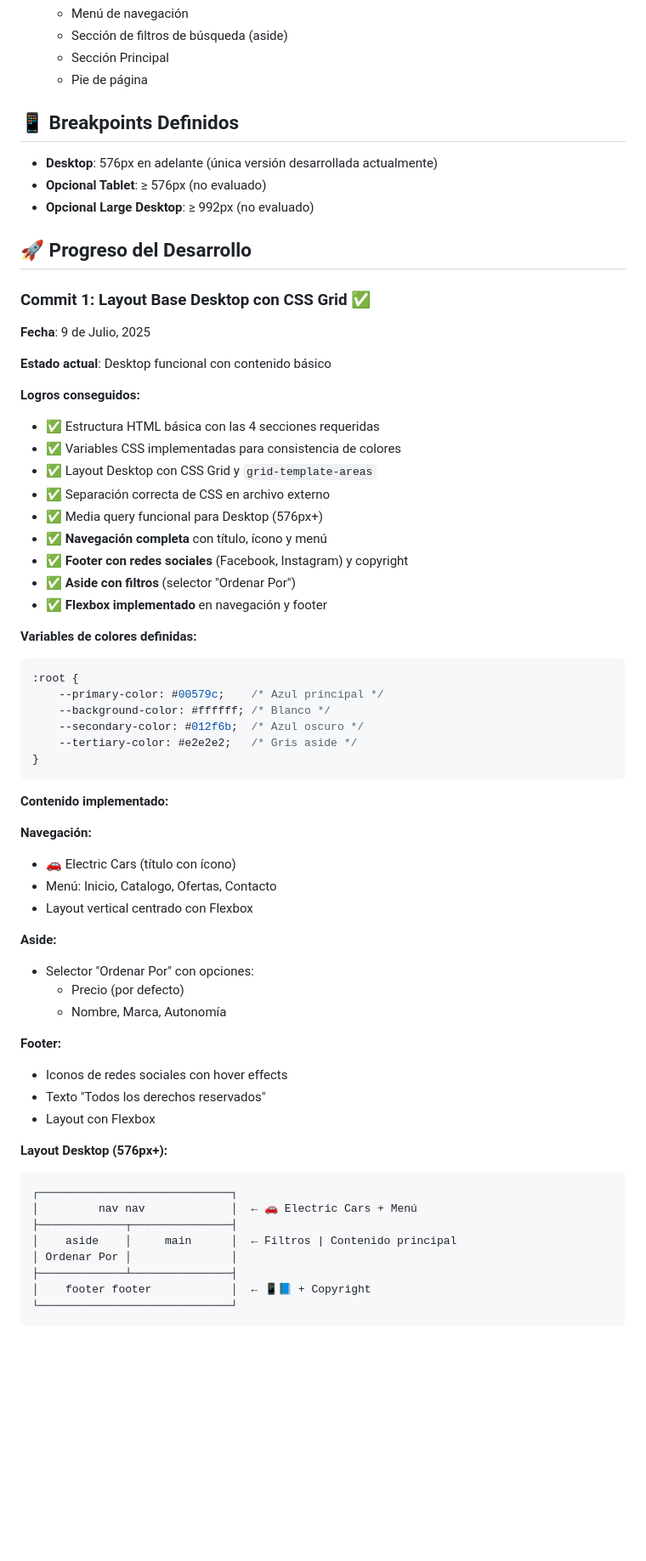
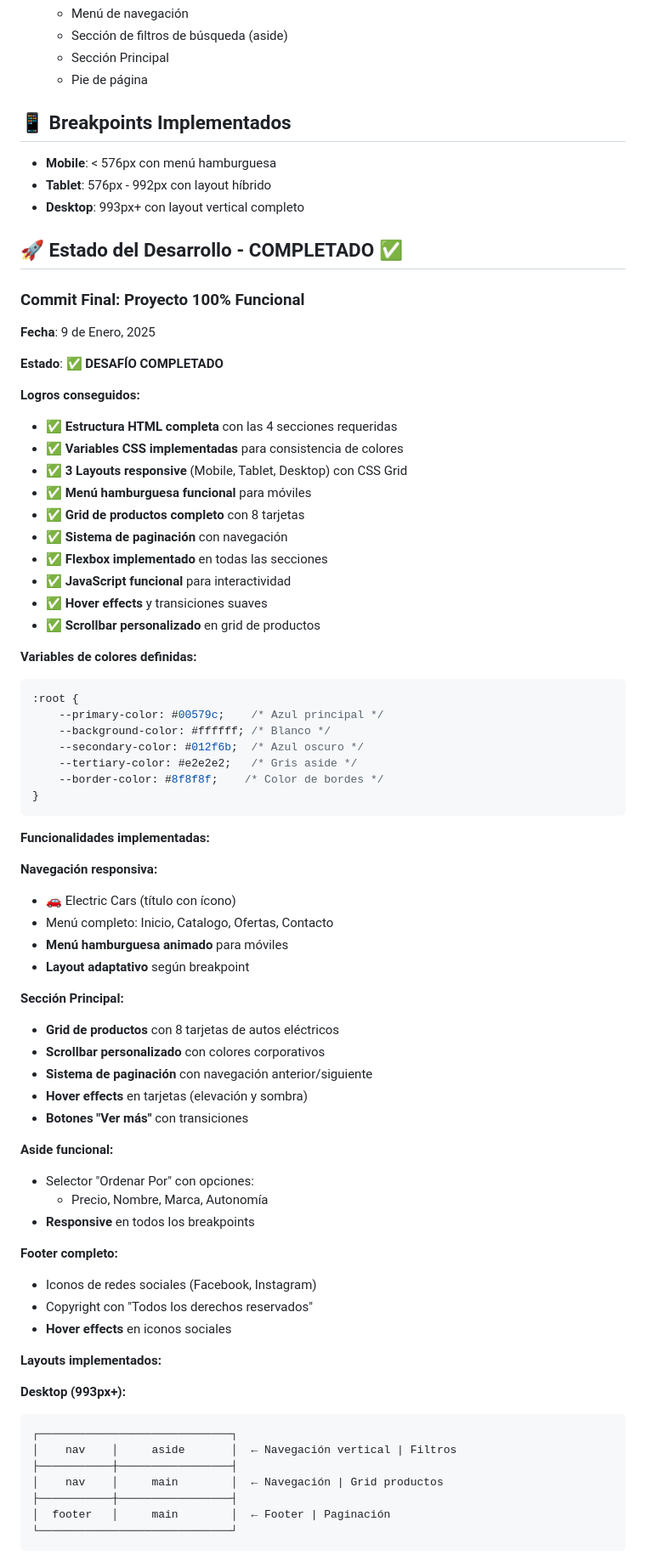
Before and after one commit to juliMAB/CSS-avanzado-Desafio-3---Electric-Car-Store, a Markdown page: README.md, the part around the change printed below. Shown: that part at 85% size. GitHub-like rendering; blank space fills up the shorter version.

````diff
--- a/README.md
+++ b/README.md
@@ -19,30 +19,31 @@ Este proyecto es parte del **Desafío 3** de CSS avanzado de **Desafío Latam**,
    - Sección Principal
    - Pie de página
 
-## 📱 Breakpoints Definidos
+## 📱 Breakpoints Implementados
 
-- **Desktop**: 576px en adelante (única versión desarrollada actualmente)
-- **Opcional Tablet**: ≥ 576px (no evaluado)
-- **Opcional Large Desktop**: ≥ 992px (no evaluado)
+- **Mobile**: < 576px con menú hamburguesa
+- **Tablet**: 576px - 992px con layout híbrido
+- **Desktop**: 993px+ con layout vertical completo
 
-## 🚀 Progreso del Desarrollo
+## 🚀 Estado del Desarrollo - COMPLETADO ✅
 
-### Commit 1: Layout Base Desktop con CSS Grid ✅
+### Commit Final: Proyecto 100% Funcional
 
-**Fecha**: 9 de Julio, 2025
+**Fecha**: 9 de Enero, 2025
 
-**Estado actual**: Desktop funcional con contenido básico
+**Estado**: ✅ **DESAFÍO COMPLETADO**
 
 **Logros conseguidos:**
-- ✅ Estructura HTML básica con las 4 secciones requeridas
-- ✅ Variables CSS implementadas para consistencia de colores
-- ✅ Layout Desktop con CSS Grid y `grid-template-areas`
-- ✅ Separación correcta de CSS en archivo externo
-- ✅ Media query funcional para Desktop (576px+)
-- ✅ **Navegación completa** con título, ícono y menú
-- ✅ **Footer con redes sociales** (Facebook, Instagram) y copyright
-- ✅ **Aside con filtros** (selector "Ordenar Por")
-- ✅ **Flexbox implementado** en navegación y footer
+- ✅ **Estructura HTML completa** con las 4 secciones requeridas
+- ✅ **Variables CSS implementadas** para consistencia de colores
+- ✅ **3 Layouts responsive** (Mobile, Tablet, Desktop) con CSS Grid
+- ✅ **Menú hamburguesa funcional** para móviles
+- ✅ **Grid de productos completo** con 8 tarjetas
+- ✅ **Sistema de paginación** con navegación
+- ✅ **Flexbox implementado** en todas las secciones
+- ✅ **JavaScript funcional** para interactividad
+- ✅ **Hover effects** y transiciones suaves
+- ✅ **Scrollbar personalizado** en grid de productos
 
 **Variables de colores definidas:**
 ```css
@@ -51,35 +52,45 @@ Este proyecto es parte del **Desafío 3** de CSS avanzado de **Desafío Latam**,
     --background-color: #ffffff; /* Blanco */
     --secondary-color: #012f6b;  /* Azul oscuro */
     --tertiary-color: #e2e2e2;   /* Gris aside */
+    --border-color: #8f8f8f;    /* Color de bordes */
 }
 ```
 
-**Contenido implementado:**
+**Funcionalidades implementadas:**
 
-**Navegación:**
+**Navegación responsiva:**
 - 🚗 Electric Cars (título con ícono)
-- Menú: Inicio, Catalogo, Ofertas, Contacto
-- Layout vertical centrado con Flexbox
+- Menú completo: Inicio, Catalogo, Ofertas, Contacto
+- **Menú hamburguesa animado** para móviles
+- **Layout adaptativo** según breakpoint
 
-**Aside:**
+**Sección Principal:**
+- **Grid de productos** con 8 tarjetas de autos eléctricos
+- **Scrollbar personalizado** con colores corporativos
+- **Sistema de paginación** con navegación anterior/siguiente
+- **Hover effects** en tarjetas (elevación y sombra)
+- **Botones "Ver más"** con transiciones
+
+**Aside funcional:**
 - Selector "Ordenar Por" con opciones:
-  - Precio (por defecto)
-  - Nombre, Marca, Autonomía
+  - Precio, Nombre, Marca, Autonomía
+- **Responsive** en todos los breakpoints
 
-**Footer:**
-- Iconos de redes sociales con hover effects
-- Texto "Todos los derechos reservados"
-- Layout con Flexbox
+**Footer completo:**
+- Iconos de redes sociales (Facebook, Instagram)
+- Copyright con "Todos los derechos reservados"
+- **Hover effects** en iconos sociales
 
-**Layout Desktop (576px+):**
+**Layouts implementados:**
+
+**Desktop (993px+):**
 ```
 ┌─────────────────────────────┐
-│         nav nav             │  ← 🚗 Electric Cars + Menú
-├─────────────┬───────────────┤
-│    aside    │     main      │  ← Filtros | Contenido principal
-│ Ordenar Por │               │
-├─────────────┴───────────────┤
-│    footer footer            │  ← 📱📘 + Copyright
+│    nav    │     aside       │  ← Navegación vertical | Filtros
+├───────────┼─────────────────┤
+│    nav    │     main        │  ← Navegación | Grid productos
+├───────────┼─────────────────┤
+│  footer   │     main        │  ← Footer | Paginación
 └─────────────────────────────┘
 ```
 
````
Also changed, not shown: other parts of README.md (+108 -69 lines), Progress/Commit_4.PNG (added), Progress/Commit_5.PNG (added), Progress/Commit_6.PNG (added), ref/img/Desktop.jpg (renamed from ref/img/img14.jpg), ref/img/Movile.jpg (renamed from ref/img/img6.jpg), ref/img/Tablet.jpg (renamed from ref/img/img20.jpg), 2 other files.
